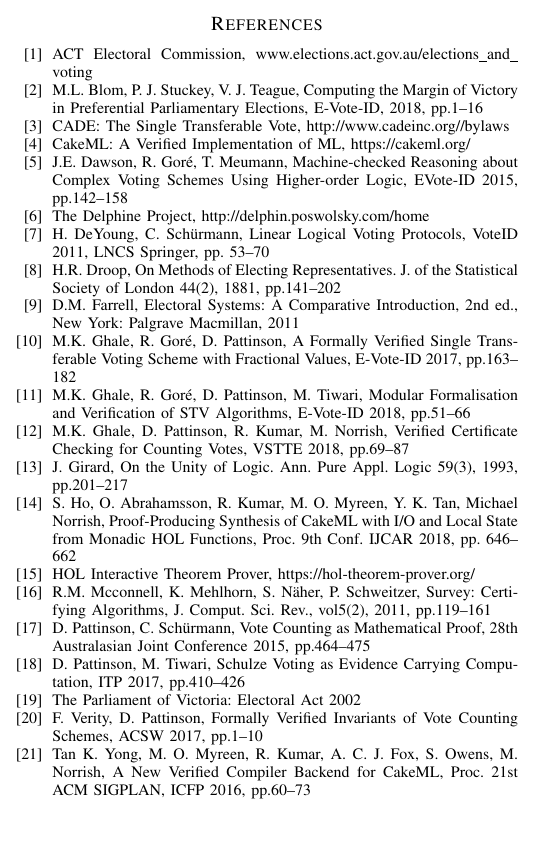
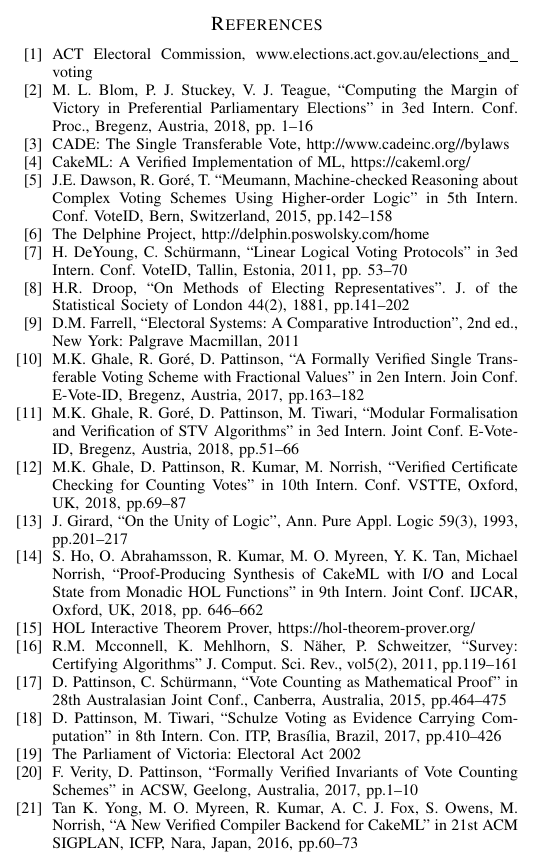
Before and after one commit to MiladKetabGhale/FormaliSEConfPaper, a LaTeX paper (paper/paper.tex): part of one column of page 10 of 10, cut so that both start at the same text, the shorter picture padded with empty space. Compiled offline with pdfLaTeX; a missing font is replaced by an installed copy or a similar font; a LaTeX package or settings file that is missing is left out.

Commit message:
references matched with the IEEE standards

```diff
--- a/paper/paper.tex
+++ b/paper/paper.tex
@@ -1104,51 +1104,52 @@
 \bibitem{act}
 ACT Electoral Commission, \url{www.elections.act.gov.au/elections_and_voting}
 \bibitem{MBlo}
-M.L. Blom, P. J. Stuckey, V. J. Teague, Computing the Margin of Victory in Preferential Parliamentary Elections, E-Vote-ID, 2018, pp.1--16
+M. L. Blom, P. J. Stuckey, V. J. Teague, ``Computing the Margin of Victory in Preferential Parliamentary Elections'' in 3ed Intern. Conf. Proc., Bregenz, Austria, 2018, pp. 1--16
+%\bibitem{MBlo}
+%M.L. Blom, P. J. Stuckey, V. J. Teague, Computing the Margin of Victory in Preferential Parliamentary Elections, E-Vote-ID, 2018, pp.1--16
 \bibitem{cade}
 CADE: The Single Transferable Vote, \url{http://www.cadeinc.org//bylaws}
 \bibitem{cake}
 CakeML: A Verified Implementation of ML, \url{https://cakeml.org/}
 \bibitem{DBLP:conf/voteid/DawsonGM15}
-J.E. Dawson, R. Gor{\'{e}}, T. Meumann, Machine-checked Reasoning about
-  Complex Voting Schemes Using Higher-order Logic, EVote-ID 2015, pp.142--158
+J.E. Dawson, R. Gor{\'{e}}, T. ``Meumann, Machine-checked Reasoning about Complex Voting Schemes Using Higher-order Logic'' in 5th Intern. Conf. VoteID, Bern, Switzerland, 2015, pp.142--158
 \bibitem{Dolphin}
 The Delphine Project, \url{http://delphin.poswolsky.com/home}
 \bibitem{DeYoung:2012:LLV}
-H. DeYoung, C. Sch{\"{u}}rmann, Linear Logical Voting Protocols, VoteID 2011, LNCS Springer, pp. 53--70
+H. DeYoung, C. Sch{\"{u}}rmann, ``Linear Logical Voting Protocols'' in 3ed Intern. Conf. VoteID, Tallin, Estonia, 2011, pp. 53--70
 \bibitem{Droop:1881:MER}
-H.R. Droop, On Methods of Electing Representatives. J. of the Statistical
+H.R. Droop, ``On Methods of Electing Representatives''. J. of the Statistical
   Society of London  44(2), 1881, pp.141--202
 \bibitem{DFar}
-D.M. Farrell, Electoral Systems: A Comparative Introduction, 2nd ed., New York: Palgrave Macmillan, 2011
+D.M. Farrell, ``Electoral Systems: A Comparative Introduction'', 2nd ed., New York: Palgrave Macmillan, 2011
 \bibitem{Ghale:2017:FVS}
-M.K. Ghale, R. Gor{\'{e}}, D. Pattinson, A Formally Verified Single Transferable Voting Scheme with Fractional Values, E-Vote-ID 2017, pp.163--182
+M.K. Ghale, R. Gor{\'{e}}, D. Pattinson, ``A Formally Verified Single Transferable Voting Scheme with Fractional Values'' in 2en Intern. Join Conf. E-Vote-ID, Bregenz, Austria, 2017, pp.163--182
 \bibitem{Ghale2018}
 M.K. Ghale, R. Gor{\'{e}}, D. Pattinson, M. Tiwari,
- Modular Formalisation and Verification of STV Algorithms, E-Vote-ID 2018, pp.51--66
+ ``Modular Formalisation and Verification of STV Algorithms'' in 3ed Intern. Joint Conf. E-Vote-ID, Bregenz, Austria, 2018, pp.51--66
 \bibitem{GhaleVSTTE}
-M.K. Ghale, D. Pattinson, R. Kumar, M. Norrish, Verified Certificate Checking for Counting Votes, VSTTE 2018, pp.69--87
+M.K. Ghale, D. Pattinson, R. Kumar, M. Norrish, ``Verified Certificate Checking for Counting Votes'' in 10th Intern. Conf. VSTTE, Oxford, UK, 2018, pp.69--87
 \bibitem{DBLP:journals/apal/Girard93}
-J. Girard, On the Unity of Logic. Ann. Pure Appl. Logic  59(3), 1993, pp.201--217
+J. Girard, ``On the Unity of Logic'', Ann. Pure Appl. Logic  59(3), 1993, pp.201--217
 \bibitem{cakeTrans}
-S. Ho, O. Abrahamsson, R. Kumar, M. O. Myreen, Y. K. Tan,  Michael Norrish, Proof-Producing Synthesis of CakeML with {I/O} and Local State from Monadic HOL Functions, Proc. 9th Conf. IJCAR 2018, pp. 646--662
+S. Ho, O. Abrahamsson, R. Kumar, M. O. Myreen, Y. K. Tan,  Michael Norrish, ``Proof-Producing Synthesis of CakeML with I/O and Local State from Monadic HOL Functions'' in 9th  Intern. Joint Conf. IJCAR, Oxford, UK, 2018, pp. 646--662
 \bibitem{hol}
 HOL Interactive Theorem Prover, https://hol-theorem-prover.org/
 \bibitem{CertAlg}
-R.M. Mcconnell, K. Mehlhorn, S. N\"{a}her, P. Schweitzer, Survey: Certifying Algorithms, J. Comput. Sci. Rev., vol5(2), 2011, pp.119--161
+R.M. Mcconnell, K. Mehlhorn, S. N\"{a}her, P. Schweitzer, ``Survey: Certifying Algorithms'' J. Comput. Sci. Rev., vol5(2), 2011, pp.119--161
 %\bibitem{cakeTrans}
 %M. O. Myreen, S. Owens, Proof-producing Translation of Higher-order Logic into Pure and Stateful ML, J. Funct. Program. vol. 24, no. 2-3, pp. 284--315, 2014
 \bibitem{DBLP:conf/ausai/PattinsonS15}
-D. Pattinson, C. Sch{\"{u}}rmann, Vote Counting as Mathematical Proof, 28th Australasian Joint
-  Conference 2015, pp.464--475
+D. Pattinson, C. Sch{\"{u}}rmann, ``Vote Counting as Mathematical Proof'' in 28th Australasian Joint
+  Conf., Canberra, Australia, 2015, pp.464--475
 \bibitem{DBLP:conf/itp/PattinsonT17}
-D. Pattinson, M. Tiwari, Schulze Voting as Evidence Carrying Computation, ITP 2017, pp.410--426
+D. Pattinson, M. Tiwari, ``Schulze Voting as Evidence Carrying Computation'' in 8th Intern. Con. ITP, Bras{\'i}lia, Brazil, 2017, pp.410--426
 \bibitem{vic}
 The Parliament of Victoria: Electoral Act 2002
 \bibitem{DBLP:conf/acsw/VerityP17}
-F. Verity, D. Pattinson, Formally Verified Invariants of Vote Counting Schemes, ACSW 2017, pp.1--10
+F. Verity, D. Pattinson, ``Formally Verified Invariants of Vote Counting Schemes'' in ACSW, Geelong, Australia, 2017, pp.1--10
 \bibitem{CakeComp}
-Tan K. Yong, M. O. Myreen, R. Kumar, A. C. J. Fox, S. Owens, M. Norrish, A New Verified Compiler Backend for CakeML, Proc. 21st ACM SIGPLAN, ICFP 2016, pp.60--73
+Tan K. Yong, M. O. Myreen, R. Kumar, A. C. J. Fox, S. Owens, M. Norrish, ``A New Verified Compiler Backend for CakeML'' in 21st ACM SIGPLAN, ICFP, Nara, Japan, 2016, pp.60--73
 %\bibitem{cake1}
 %R. Kumar, M.O. Myreen, M. Norrish, S. Owens, CakeML: A Verified Implementation of ML, POPL, 2014
 %\bibitem{cake2}
```
